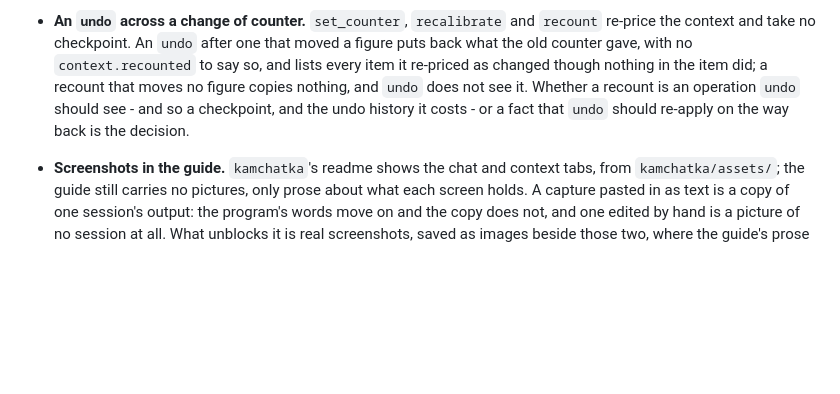
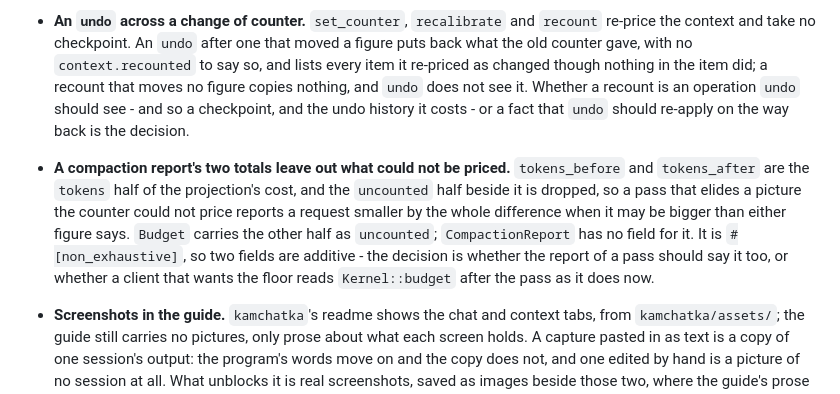
Before and after one commit to ljedrz/nachalnik, a Markdown page: POSTPONED.md, the part around the change. GitHub-like rendering; blank space fills up the shorter version.

Commit message:
POSTPONED.md: a compaction report's totals and what could not be priced
The maintainability sweep found `apply_compaction` publishing the `tokens` half of a projection's
cost and dropping the `uncounted` half, the one place a projected total goes out without it.
Adding the fields is additive and a decision about the core's API, so it is written down here.

Co-Authored-By: Claude Opus 5.5 <noreply@anthropic.com>

```diff
--- a/POSTPONED.md
+++ b/POSTPONED.md
@@ -287,6 +287,14 @@ Referenced from [AGENTS.md](AGENTS.md).
   see it. Whether a recount is an operation `undo` should see - and so a checkpoint, and the undo
   history it costs - or a fact that `undo` should re-apply on the way back is the decision.
 
+- **A compaction report's two totals leave out what could not be priced.** `tokens_before` and
+  `tokens_after` are the `tokens` half of the projection's cost, and the `uncounted` half beside it
+  is dropped, so a pass that elides a picture the counter could not price reports a request smaller
+  by the whole difference when it may be bigger than either figure says. `Budget` carries the
+  other half as `uncounted`; `CompactionReport` has no field for it. It is `#[non_exhaustive]`, so
+  two fields are additive - the decision is whether the report of a pass should say it too, or
+  whether a client that wants the floor reads `Kernel::budget` after the pass as it does now.
+
 - **Screenshots in the guide.** `kamchatka`'s readme shows the chat and context tabs, from
   `kamchatka/assets/`; the guide still carries no pictures, only prose about what each screen
   holds. A capture pasted in as text is a copy of one session's output: the program's words move
```
